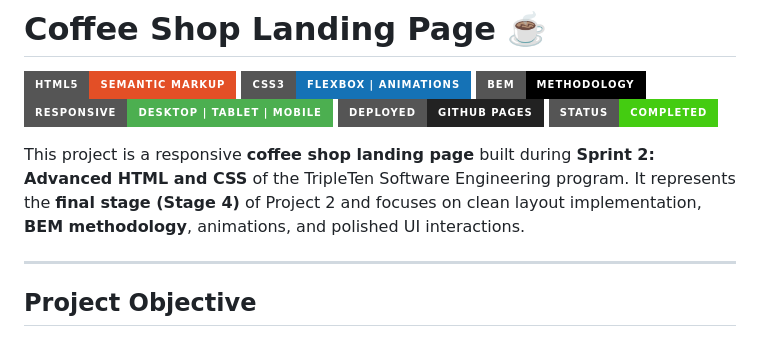
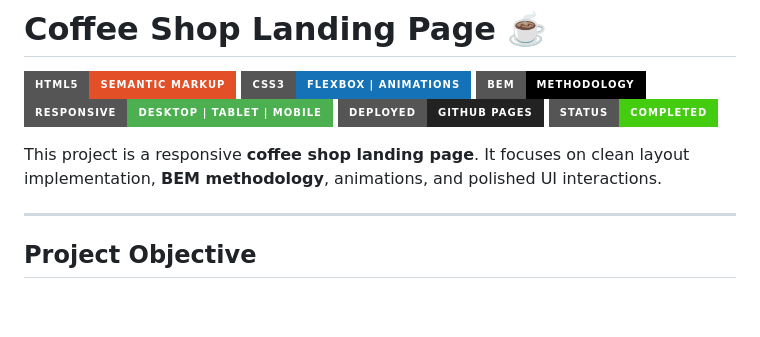
Before and after one commit to Jhm323/se_project_coffeeshop, a Markdown page: README.md, the part around the change. GitHub-like rendering; badges without logos; blank space fills up the shorter version.

Commit message:
Simplify project description in README.md
Removed the mention of 'Sprint 2: Advanced HTML and CSS' and 'final stage (Stage 4)' from the project description.

```diff
--- a/README.md
+++ b/README.md
@@ -7,7 +7,7 @@
 ![GitHub Pages](https://img.shields.io/badge/Deployed-GitHub%20Pages-222222?style=for-the-badge&logo=githubpages&logoColor=white)
 ![Status](https://img.shields.io/badge/Status-Completed-success?style=for-the-badge)
 
-This project is a responsive **coffee shop landing page** built during **Sprint 2: Advanced HTML and CSS** of the TripleTen Software Engineering program. It represents the **final stage (Stage 4)** of Project 2 and focuses on clean layout implementation, **BEM methodology**, animations, and polished UI interactions.
+This project is a responsive **coffee shop landing page**. It focuses on clean layout implementation, **BEM methodology**, animations, and polished UI interactions.
 
 ---
 
```
